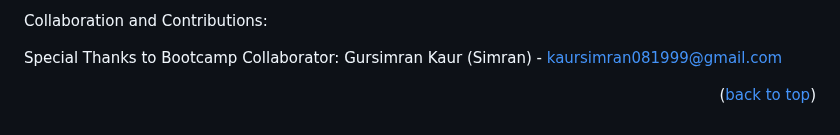
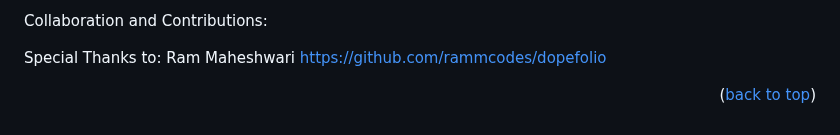
Before and after one commit to thaychansy/python-challenge, a Markdown page: README.md, the part around the change. Rendered like a GitHub page.

```diff
--- a/README.md
+++ b/README.md
@@ -292,8 +292,9 @@ Here's a list resources we found helpful and would like to give credit to.
 
 Collaboration and Contributions:
 
-Special Thanks to Bootcamp Collaborator:
-Gursimran Kaur (Simran) - kaursimran081999@gmail.com
+Special Thanks to:
+Ram Maheshwari
+https://github.com/rammcodes/dopefolio
 
 
 
```
